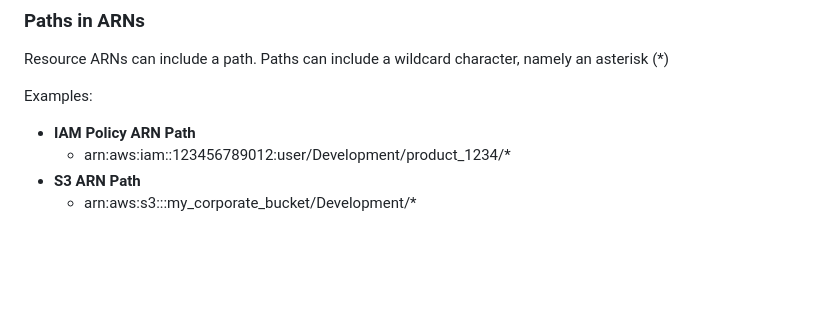
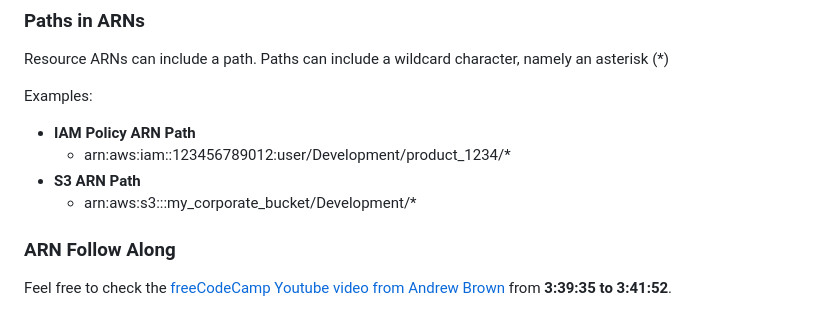
Before and after one commit to phuongwj/my-notes, a Markdown page: aws-certified-cloud-practitioner/6-management-and-developer-tools.md, the part around the change printed below. Rendered like a GitHub page; blank space fills up the shorter version.

Commit message:
added ARN Follow Along

```diff
--- a/aws-certified-cloud-practitioner/6-management-and-developer-tools.md
+++ b/aws-certified-cloud-practitioner/6-management-and-developer-tools.md
@@ -205,3 +205,7 @@ Examples:
     - arn:aws:iam::123456789012:user/Development/product_1234/*
 - **S3 ARN Path**
     - arn:aws:s3:::my_corporate_bucket/Development/*
+
+### ARN Follow Along
+
+Feel free to check the [freeCodeCamp Youtube video from Andrew Brown](https://www.youtube.com/watch?v=NhDYbskXRgc&t=7092s&ab_channel=freeCodeCamp.org) from **3:39:35 to 3:41:52**.
```
Also changed, not shown: other parts of aws-certified-cloud-practitioner/6-management-and-developer-tools.md (+1 -1 lines).
